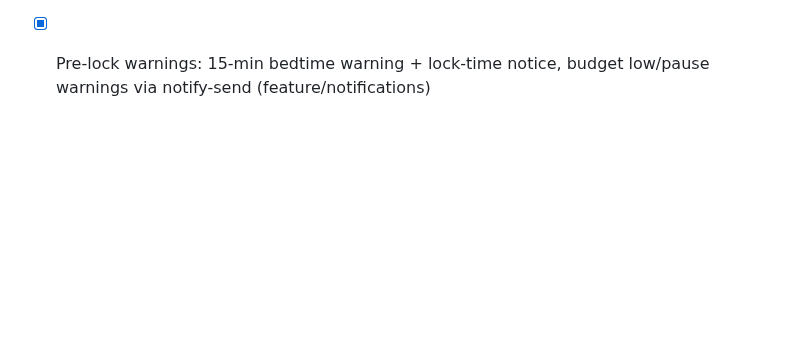
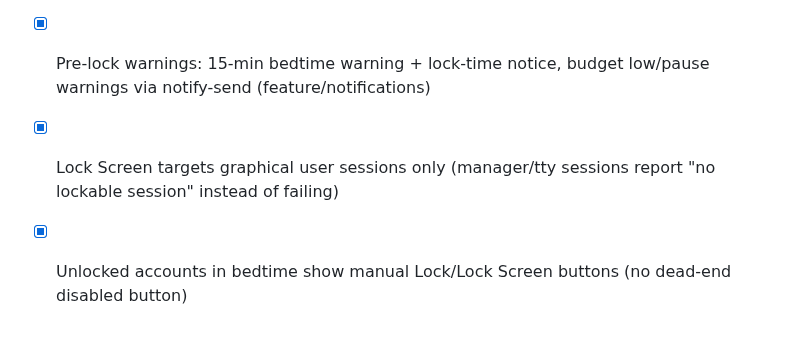
Before and after one commit to mcmillanator/parental-controls, a Markdown page: PLAN.md, the part around the change. Rendered like a GitHub page; blank space fills up the shorter version.

Commit message:
Record screen-lock filter and bedtime button fixes in plan

```diff
--- a/PLAN.md
+++ b/PLAN.md
@@ -133,3 +133,5 @@ lockout safeguards (confirm dialogs, wheel-admin auto-lock/auto-freeze exemption
 - [x] Per-category daily time budgets with cgroup-freezer pause, auto-resume at reset, manual Resume button
 - [x] Bedtime lock ownership: flag set when usermod succeeds regardless of terminate-user result (offline users auto-unlock correctly)
 - [x] Pre-lock warnings: 15-min bedtime warning + lock-time notice, budget low/pause warnings via notify-send (feature/notifications)
+- [x] Lock Screen targets graphical user sessions only (manager/tty sessions report "no lockable session" instead of failing)
+- [x] Unlocked accounts in bedtime show manual Lock/Lock Screen buttons (no dead-end disabled button)
```
